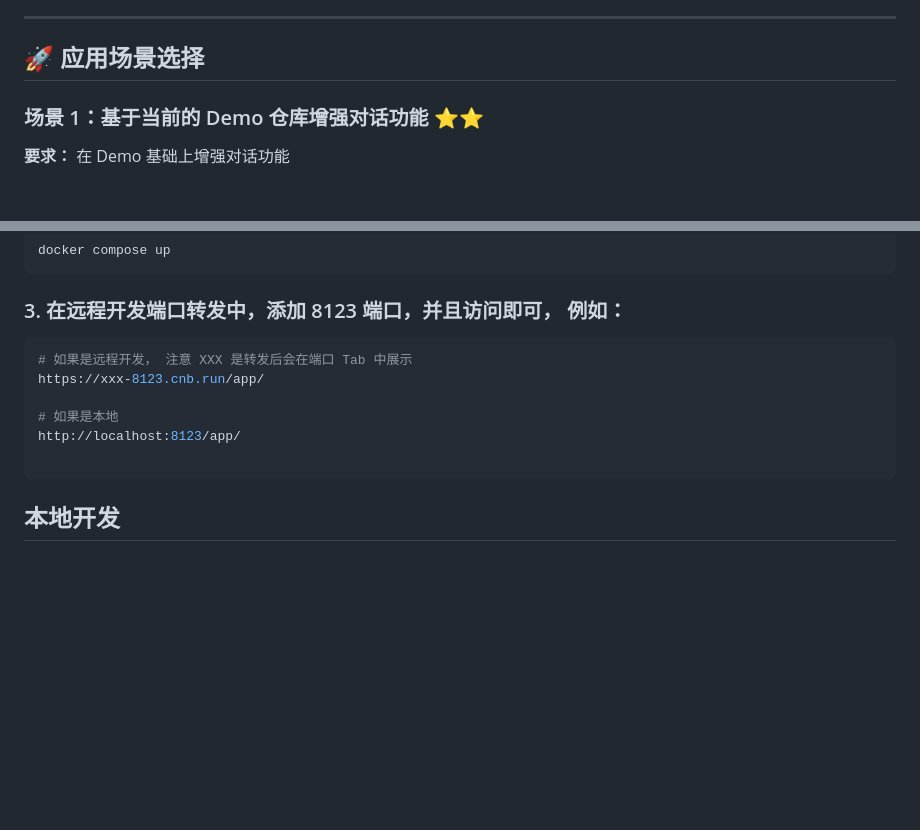
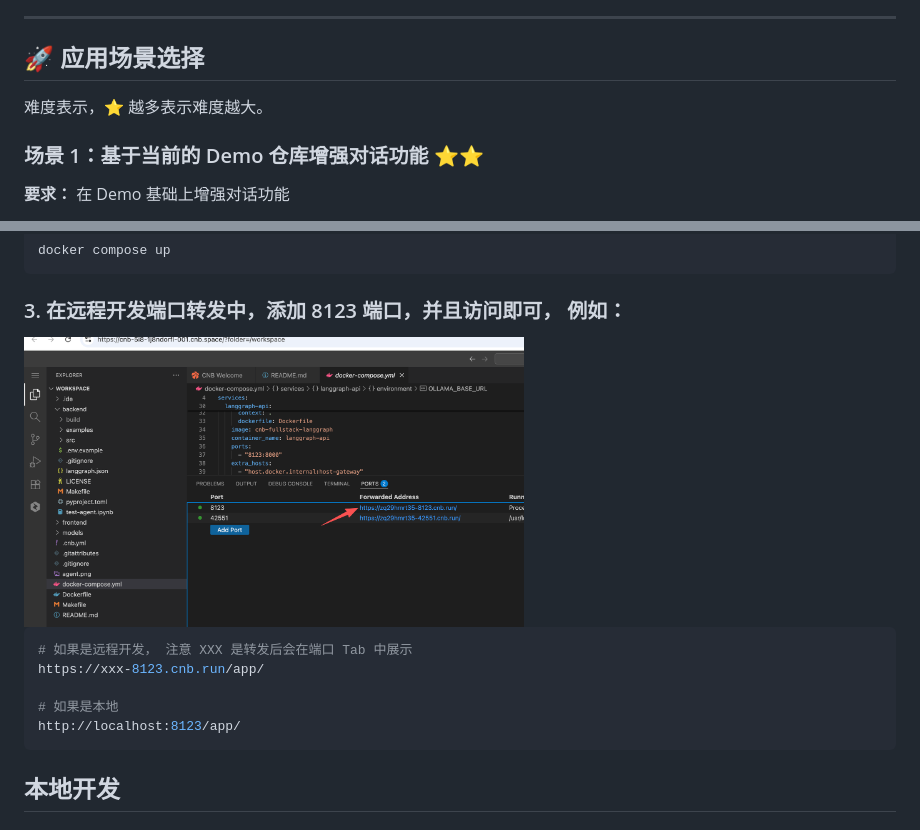
Before and after one commit to AndrewCullacino/AI-Knowledge-Base-Building, a Markdown page: README.md, 2 parts joined by grey strips. Rendered like a GitHub page; pictures changed too: assets/ports.png (added); blank space fills up the shorter version.

Commit message:
docs: 更新README，增加远程开发端口图示
在应用场景选择部分添加了难度表示说明，并在远程开发部分插入了端口转发的示意图，以增强文档的可读性和实用性。

````diff
--- a/README.md
+++ b/README.md
@@ -33,6 +33,8 @@
 ---
 
 ## 🚀 应用场景选择
+
+难度表示，⭐ 越多表示难度越大。
 
 ### 场景 1：基于当前的 Demo 仓库增强对话功能 ⭐⭐
 **要求：** 在 Demo 基础上增强对话功能
@@ -255,13 +257,15 @@ docker compose up
 ```
 
 ### 3. 在远程开发端口转发中，添加 8123 端口，并且访问即可， 例如：
+
+<img src="./assets/ports.png" alt="在远程开发端口转发中，添加 8123 端口，并且访问即可" width="500">
+
 ```bash
 # 如果是远程开发， 注意 XXX 是转发后会在端口 Tab 中展示
 https://xxx-8123.cnb.run/app/
 
 # 如果是本地
 http://localhost:8123/app/
-
 ```
 
 ## 本地开发
````
